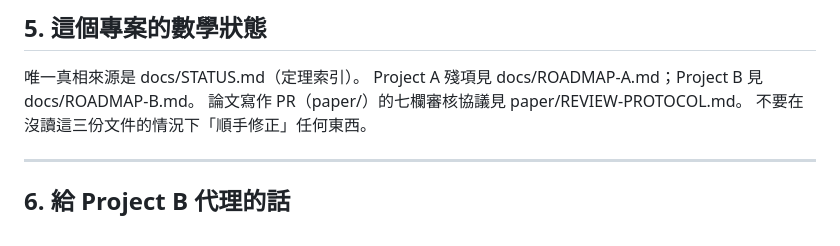
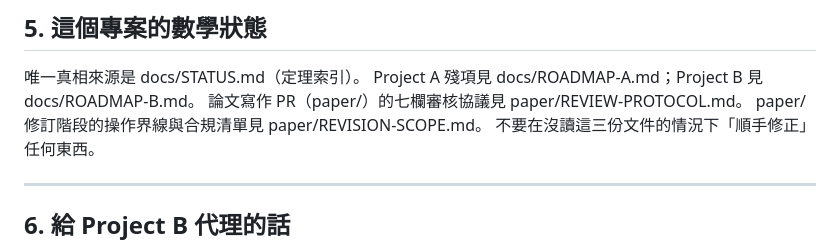
Before and after one commit to ArcherArtemis222/collatz-fst, a Markdown page: AGENTS.md, the part around the change. Drawn GitHub-style.

```diff
--- a/AGENTS.md
+++ b/AGENTS.md
@@ -91,6 +91,7 @@ gh pr create --fill
 唯一真相來源是 docs/STATUS.md（定理索引）。
 Project A 殘項見 docs/ROADMAP-A.md；Project B 見 docs/ROADMAP-B.md。
 論文寫作 PR（paper/）的七欄審核協議見 paper/REVIEW-PROTOCOL.md。
+paper/ 修訂階段的操作界線與合規清單見 paper/REVISION-SCOPE.md。
 不要在沒讀這三份文件的情況下「順手修正」任何東西。
 
 ---
```
Also changed, not shown: paper/REVIEW-PROTOCOL.md (+3 -0 lines), paper/REVISION-SCOPE.md (added, +65 -0 lines).
